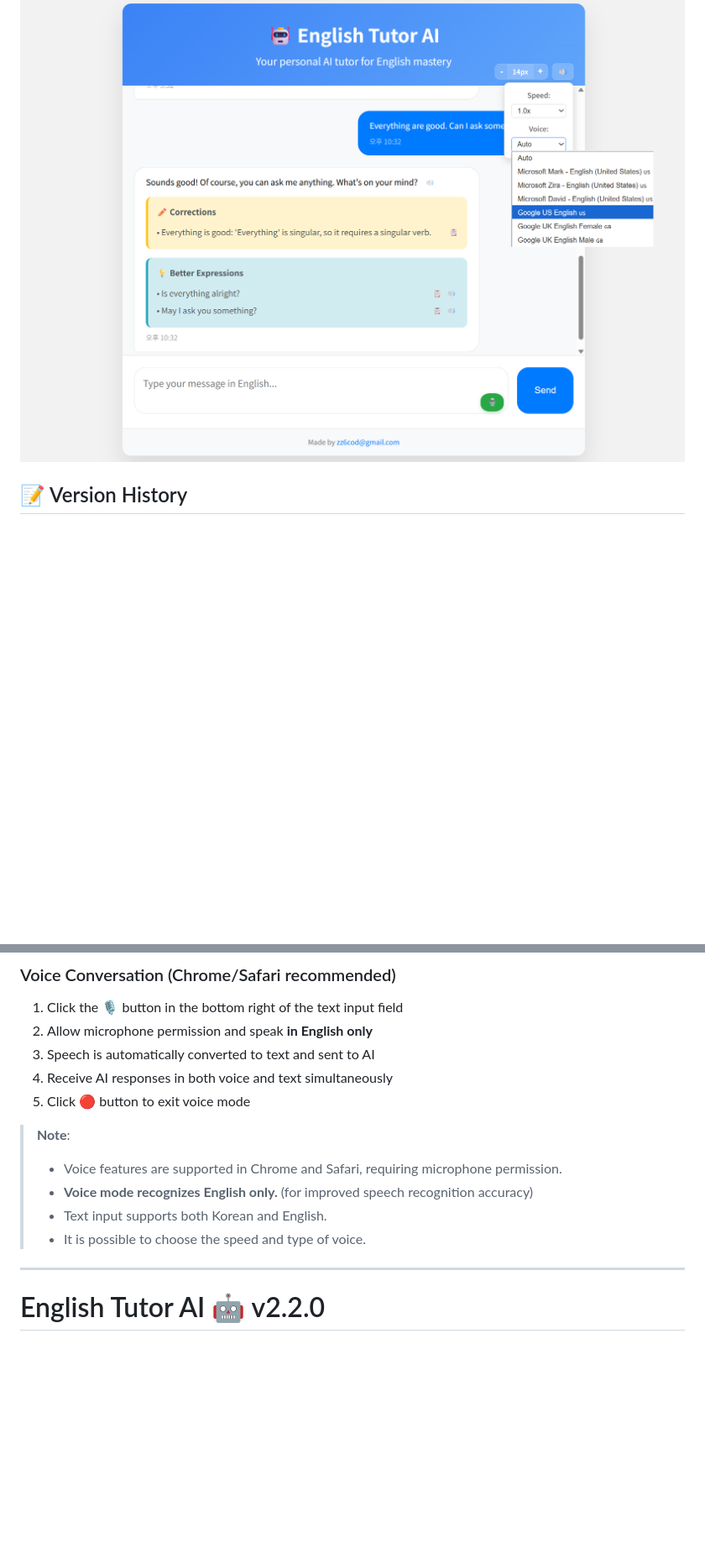
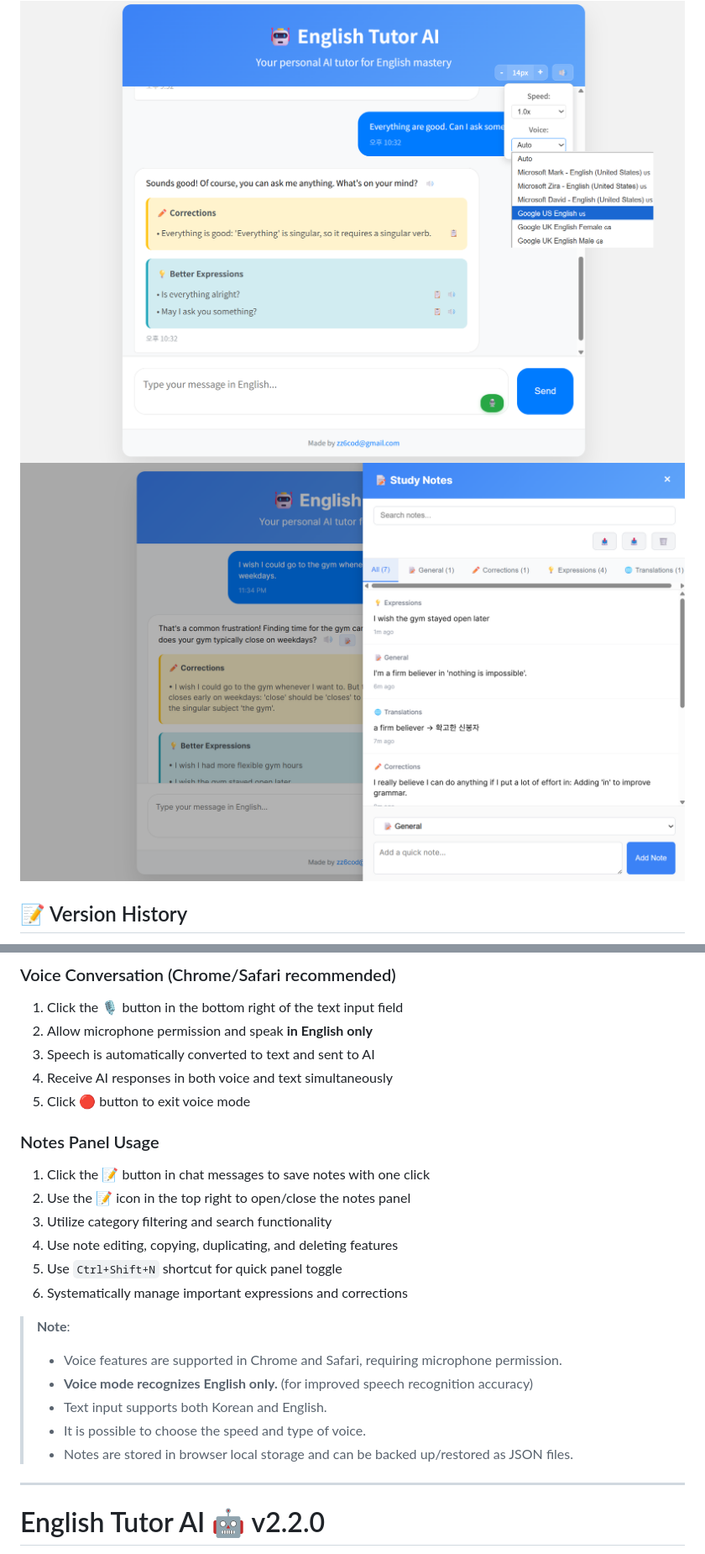
Before and after one commit to 60cod/english-tutor-ai, a Markdown page: README.md, 2 parts joined by grey strips. Shown: that part at 84% size. Drawn GitHub-style; pictures changed too: resource/images/screenshot-note.png (added); blank space fills up the shorter version.

```diff
--- a/README.md
+++ b/README.md
@@ -7,6 +7,7 @@
 An AI chatbot that helps improve English conversation skills through real-time grammar correction and expression enhancement.
 
 <img src="resource/images/screenshot.png" alt="screenshot" width="900">
+<img src="resource/images/screenshot-note.png" alt="screenshot" width="900">
 
 ## 📝 Version History
 
@@ -86,11 +97,20 @@ english-tutor-ai/
 4. Receive AI responses in both voice and text simultaneously
 5. Click 🔴 button to exit voice mode
 
+### Notes Panel Usage
+1. Click the 📝 button in chat messages to save notes with one click
+2. Use the 📝 icon in the top right to open/close the notes panel
+3. Utilize category filtering and search functionality
+4. Use note editing, copying, duplicating, and deleting features
+5. Use `Ctrl+Shift+N` shortcut for quick panel toggle
+6. Systematically manage important expressions and corrections
+
 > **Note**:
 > - Voice features are supported in Chrome and Safari, requiring microphone permission.
 > - **Voice mode recognizes English only.** (for improved speech recognition accuracy)
 > - Text input supports both Korean and English.
 > - It is possible to choose the speed and type of voice.
+> - Notes are stored in browser local storage and can be backed up/restored as JSON files.
 
 ---
 
```
Also changed, not shown: other parts of README.md (+31 -2 lines), 1 other file.
